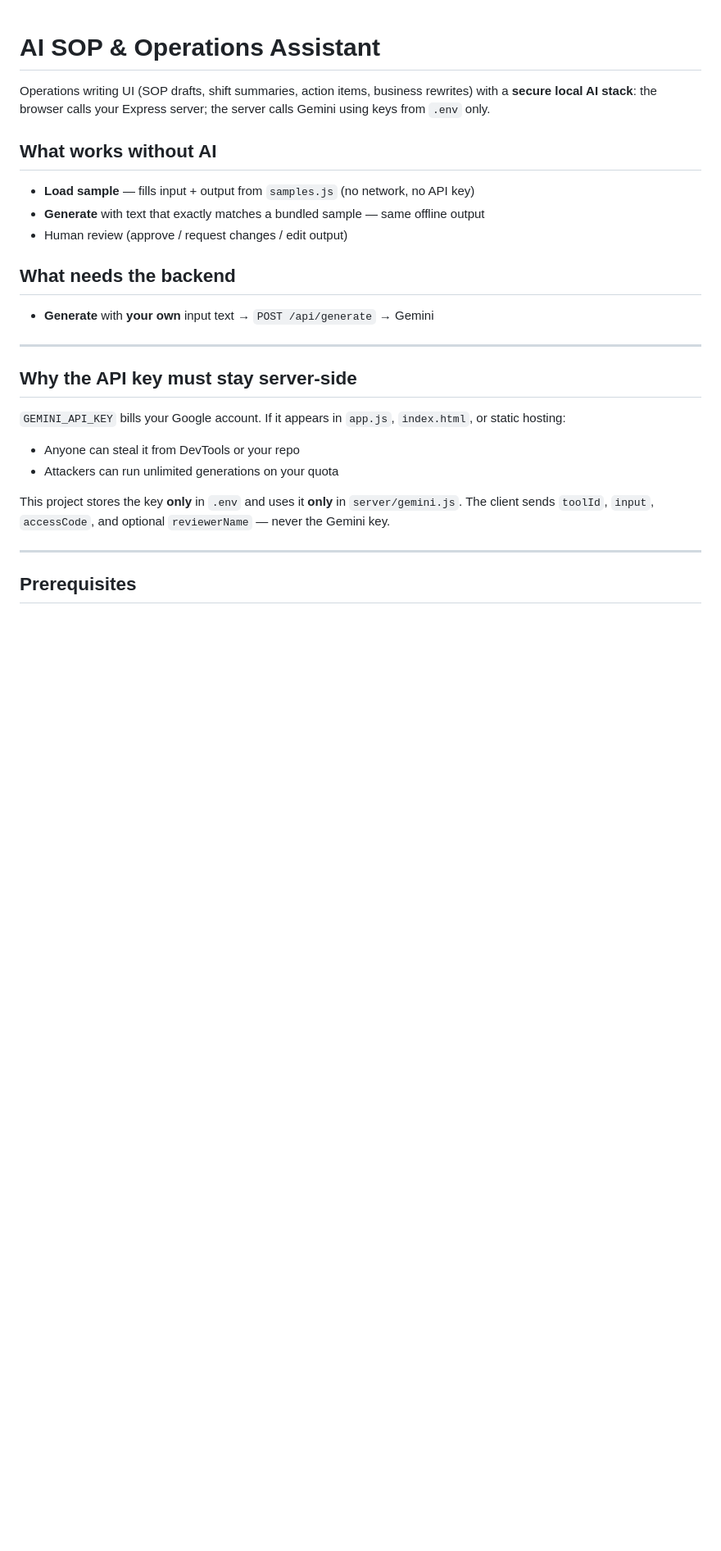
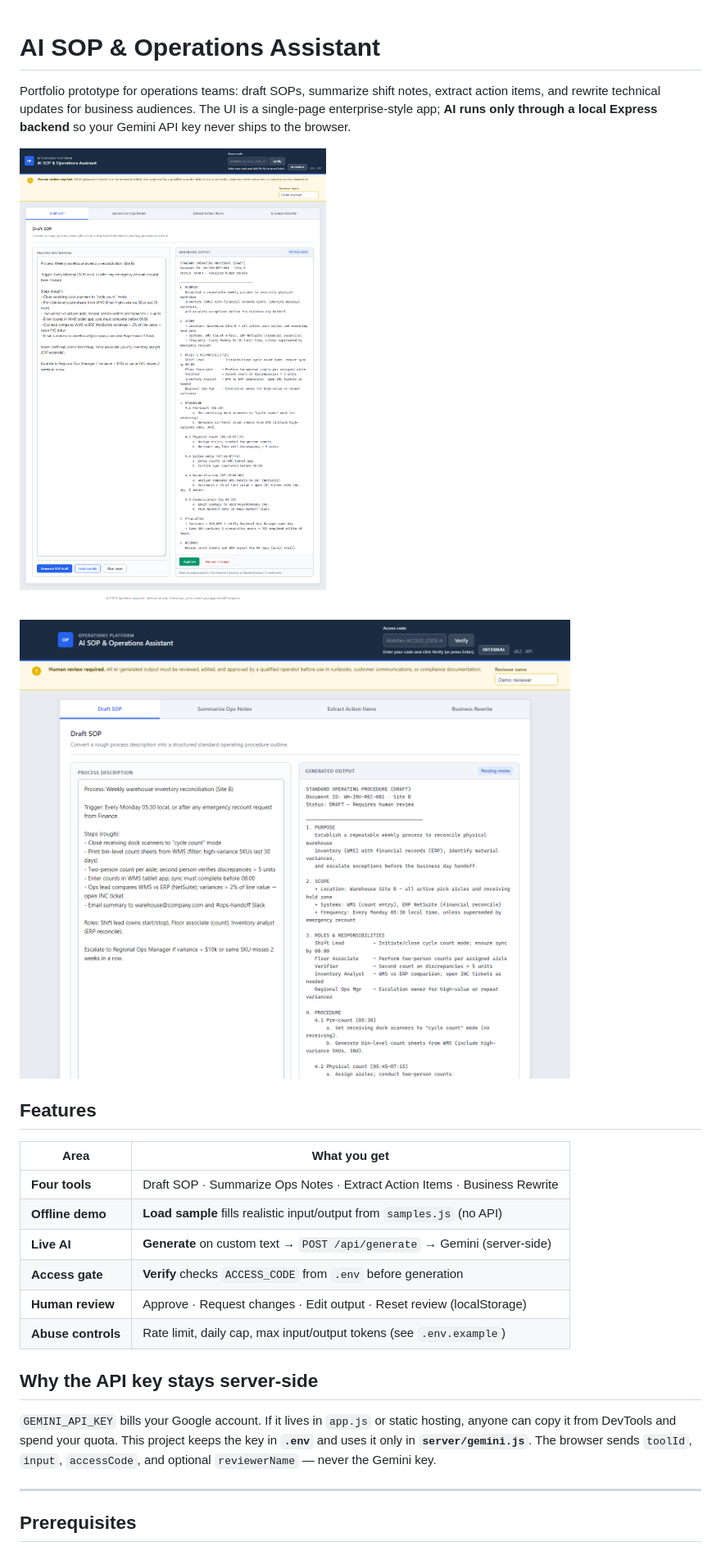
Before and after one commit to hayes28/ai-sop-operations-assistant, a Markdown page: README.md, the part around one of its changes. Shown at 82% size. Drawn GitHub-style; pictures changed too: docs/screenshots/access-and-review.png (added), docs/screenshots/app-home.png (added); blank space fills up the shorter version.

```diff
--- a/README.md
+++ b/README.md
@@ -1,27 +1,25 @@
 # AI SOP & Operations Assistant
 
-Operations writing UI (SOP drafts, shift summaries, action items, business rewrites) with a **secure local AI stack**: the browser calls your Express server; the server calls Gemini using keys from `.env` only.
+Portfolio prototype for operations teams: draft SOPs, summarize shift notes, extract action items, and rewrite technical updates for business audiences. The UI is a single-page enterprise-style app; **AI runs only through a local Express backend** so your Gemini API key never ships to the browser.
 
-## What works without AI
+![App home — Draft SOP with sample data and review controls](docs/screenshots/app-home.png)
 
-- **Load sample** — fills input + output from `samples.js` (no network, no API key)
-- **Generate** with text that exactly matches a bundled sample — same offline output
-- Human review (approve / request changes / edit output)
+![Header with access-code verification and tabbed workspace](docs/screenshots/access-and-review.png)
 
-## What needs the backend
+## Features
 
-- **Generate** with **your own** input text → `POST /api/generate` → Gemini
+| Area | What you get |
+|------|----------------|
+| **Four tools** | Draft SOP · Summarize Ops Notes · Extract Action Items · Business Rewrite |
+| **Offline demo** | **Load sample** fills realistic input/output from `samples.js` (no API) |
+| **Live AI** | **Generate** on custom text → `POST /api/generate` → Gemini (server-side) |
+| **Access gate** | **Verify** checks `ACCESS_CODE` from `.env` before generation |
+| **Human review** | Approve · Request changes · Edit output · Reset review (localStorage) |
+| **Abuse controls** | Rate limit, daily cap, max input/output tokens (see `.env.example`) |
 
----
+## Why the API key stays server-side
 
-## Why the API key must stay server-side
-
-`GEMINI_API_KEY` bills your Google account. If it appears in `app.js`, `index.html`, or static hosting:
-
-- Anyone can steal it from DevTools or your repo
-- Attackers can run unlimited generations on your quota
-
-This project stores the key **only** in `.env` and uses it **only** in `server/gemini.js`. The client sends `toolId`, `input`, `accessCode`, and optional `reviewerName` — never the Gemini key.
+`GEMINI_API_KEY` bills your Google account. If it lives in `app.js` or static hosting, anyone can copy it from DevTools and spend your quota. This project keeps the key in **`.env`** and uses it only in **`server/gemini.js`**. The browser sends `toolId`, `input`, `accessCode`, and optional `reviewerName` — never the Gemini key.
 
 ---
 
```
Also changed, not shown: other parts of README.md (+72 -100 lines).
